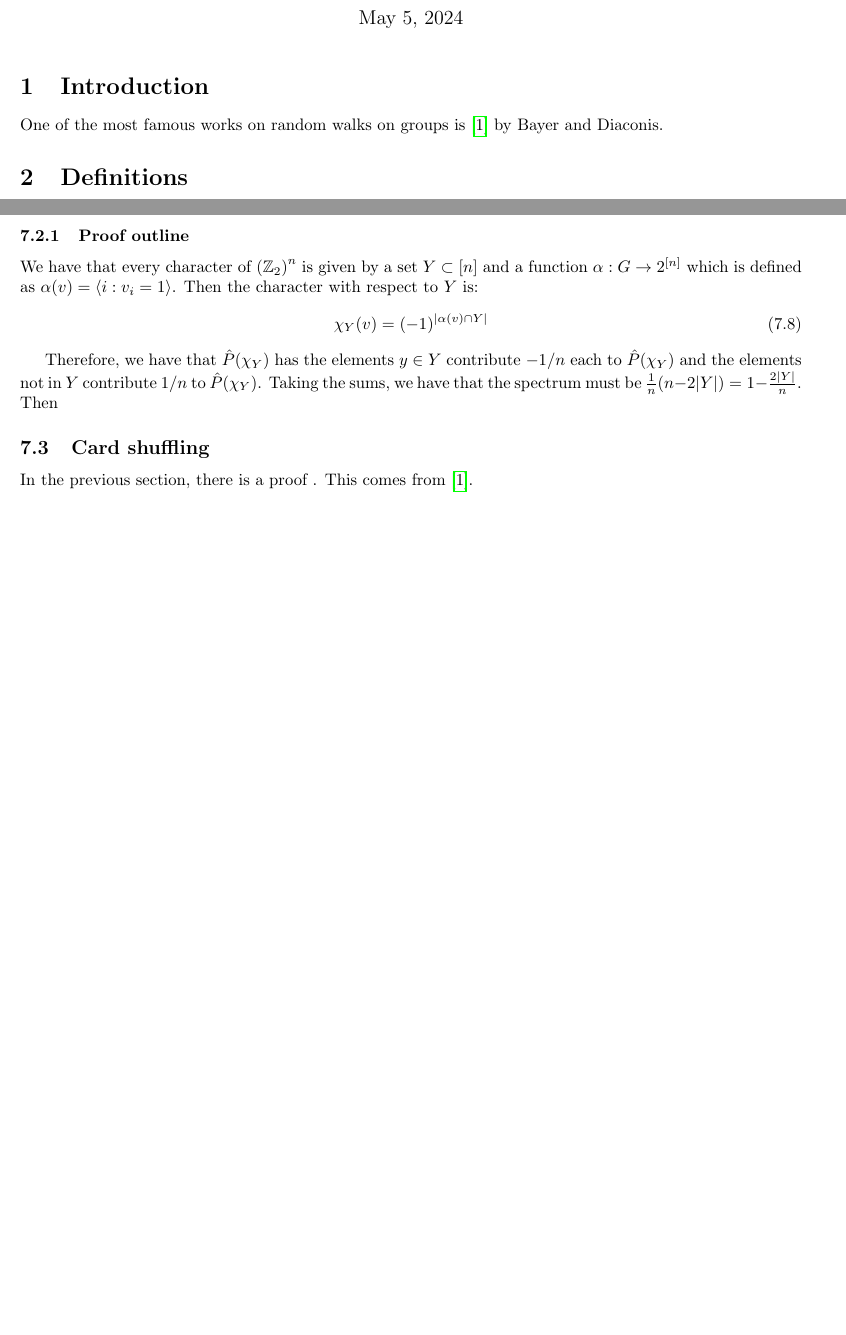
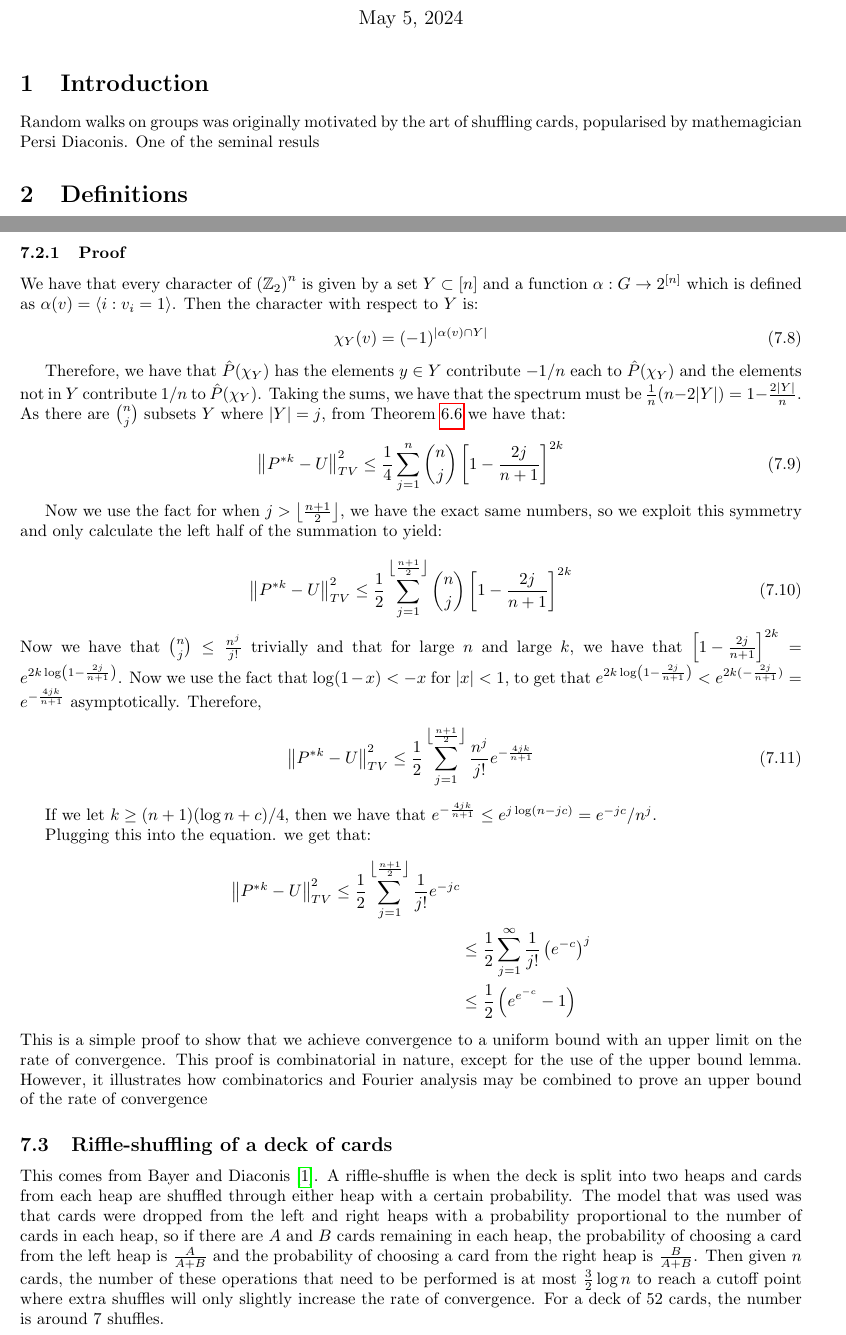
Before and after one commit to ErickLuu/Honours-Project-Notes, a LaTeX document (Notes/Representation Theory/Random walks on groups report.tex): two parts of pages 1 and 9 of 9 before the commit and two parts of pages 1 and 9 of 10 after it, joined at a grey line, cut so that both start at the same text, the shorter picture padded with empty space. Compiled offline with pdfLaTeX.

Commit message:
txs auto checkin

```diff
--- a/Notes/Representation Theory/Random walks on groups report.tex
+++ b/Notes/Representation Theory/Random walks on groups report.tex
@@ -57,9 +57,7 @@ maxbibnames=99
 
 \maketitle
 \section{Introduction}
-
-
-One of the most famous works on random walks on groups is \cite{bayerTrailingDovetailShuffle1992} by Bayer and Diaconis.
+Random walks on groups was originally motivated by the art of shuffling cards, popularised by mathemagician Persi Diaconis. One of the seminal resuls
 \section{Definitions}
 In this section, we will outline some definitions of Markov chains and walks. This section is based on Steinberg's chapter on random walks\cite{steinbergProbabilityRandomWalks2012}.
 
@@ -467,15 +462,39 @@ We shall not prove this in this example, though we will give an outline of the p
 
-\subsubsection{Proof outline}
+\subsubsection{Proof}
 We have that every character of $\left(\mathbb{Z}_2\right)^n$ is given by a set $Y \subset [n]$ and a function $\alpha: G \rightarrow 2^{[n]}$ which is defined as $\alpha(v) = \langle i : v_i = 1 \rangle$. Then the character with respect to $Y$ is:
 \begin{equation}
 	\chi_Y(v) = (-1)^{|\alpha(v) \cap Y|}
 \end{equation}
 
-Therefore, we have that $\hat{P}(\chi_Y)$ has the elements $y \in Y$ contribute $ -1/n$ each to $\hat{P}(\chi_Y)$ and the elements not in $Y$ contribute $1/n$ to $\hat{P}(\chi_Y)$. Taking the sums, we have that the spectrum must be $\frac{1}{n}(n - 2 |Y|) = 1 - \frac{2|Y|}{n}$.
-Then
+Therefore, we have that $\hat{P}(\chi_Y)$ has the elements $y \in Y$ contribute $ -1/n$ each to $\hat{P}(\chi_Y)$ and the elements not in $Y$ contribute $1/n$ to $\hat{P}(\chi_Y)$. Taking the sums, we have that the spectrum must be $\frac{1}{n}(n - 2 |Y|) = 1 - \frac{2|Y|}{n}$. As there are $\binom{n}{j}$ subsets $Y$ where $|Y| = j$,
+from \cref{lem:Upper bound lemma} we have that:
 
-\subsection{Card shuffling}
-In the previous section, there is a proof . This comes from \cite{bayerTrailingDovetailShuffle1992}.
+\begin{equation}
+	\left\| P^{\ast k} - U \right\|_{TV}^2 \leq \frac{1}{4} \sum_{j = 1}^{n}\binom{n}{j} \left[1 - \frac{2j}{n+1}\right]^{2k}
+\end{equation}
+
+Now we use the fact for when $j > \left\lfloor \frac{n + 1}{2} \right\rfloor$, we have the exact same numbers, so we exploit this symmetry and only calculate the left half of the summation to yield:
+
+\begin{equation}
+	\left\| P^{\ast k} - U \right\|_{TV}^2 \leq \frac{1}{2} \sum_{j = 1}^{\left\lfloor \frac{n + 1}{2} \right\rfloor}\binom{n}{j} \left[1 - \frac{2j}{n+1}\right]^{2k}
+\end{equation}
+Now we have that $\binom{n}{j} \leq \frac{n^j}{j!}$ trivially and that for large $n$ and large $k$, we have that $\left[1 - \frac{2j}{n+1}\right]^{2k} = e^{2k \log \left(1 - \frac{2j}{n+1}\right)}$. Now we use the fact that $\log(1 - x) < - x $ for $|x| < 1$, to get that $e^{2k \log \left(1 - \frac{2j}{n+1}\right)} < e^{2k(- \frac{2j}{n+1})} = e^{-\frac{4jk}{n+1}}$ asymptotically.
+Therefore,
+\begin{equation}
+	\left\| P^{\ast k} - U \right\|_{TV}^2 \leq \frac{1}{2} \sum_{j = 1}^{\left\lfloor \frac{n + 1}{2} \right\rfloor}\frac{n^j}{j!} e^{-\frac{4jk}{n+1}}
+\end{equation}
+
+If we let $k \geq (n + 1)(\log n + c)/4$, then we have that $e^{-\frac{4jk}{n+1}} \leq e^{j \log (n - jc)}= e^{- j c}/ n^j$.
+
+Plugging this into the equation. we get that:
+\begin{align*}
+	\left\| P^{\ast k} - U \right\|_{TV}^2 \leq \frac{1}{2} \sum_{j = 1}^{\left\lfloor \frac{n + 1}{2} \right\rfloor}\frac{1}{j!}e^{-jc}\\
+	&\leq \frac{1}{2}\sum_{j = 1}^{\infty}\frac{1}{j!}\left(e^{-c}\right)^j\\
+	&\leq \frac{1}{2}\left(e^{e^{-c}} - 1\right)
+\end{align*}
+This is a simple proof to show that we achieve convergence to a uniform bound with an upper limit on the rate of convergence. This proof is combinatorial in nature, except for the use of the upper bound lemma. However, it illustrates how combinatorics and Fourier analysis may be combined to prove an upper bound of the rate of convergence
+
+	\subsection{Riffle-shuffling of a deck of cards}This comes from Bayer and Diaconis \cite{bayerTrailingDovetailShuffle1992}. A riffle-shuffle is when the deck is split into two heaps and cards from each heap are shuffled through either heap with a certain probability. The model that was used was that cards were dropped from the left and right heaps with a probability proportional to the number of cards in each heap, so if there are $A$ and $B$ cards remaining in each heap, the probability of choosing a card from the left heap is $\frac{A}{A + B}$ and the probability of choosing a card from the right heap is $\frac{B}{A + B}$. Then given $n$ cards, the number of these operations that need to be performed is at most $\frac{3}{2} \log n$ to reach a cutoff point where extra shuffles will only slightly increase the rate of convergence. For a deck of 52 cards, the number is around 7 shuffles.
 \section{Conclusion}
 We first discussed what a Markov chain is and what a stationary distribution looks like on a Markov chain. We then looked at what a random walk on a group is and how it connected to Markov chains. We also looked at how we could test if two Markov chains are close to each other. We then looked specifically at the case where the group is a finite abelian group. Abelian groups of characters are very easy to compute if you know the basis elements. We used Fourier analysis to prove a series of results on abelian groups of characters, and eventually showed an upper bound of the of the distance between a limiting ergodic distribution and the uniform distribution can get arbitrarily small, thus showing that any ergodic distribution converges to the uniform distribution. This result is much more helpful than the stationary distribution because it required less axioms (distribution does not have to be aperiodic) yet converged to a particular stationary distribution, the uniform distribution. We finally finished by looking at some examples.
 
```
Also changed, not shown: Notes/Representation Theory/Random walks on groups report.tex (9 more changed lines).
